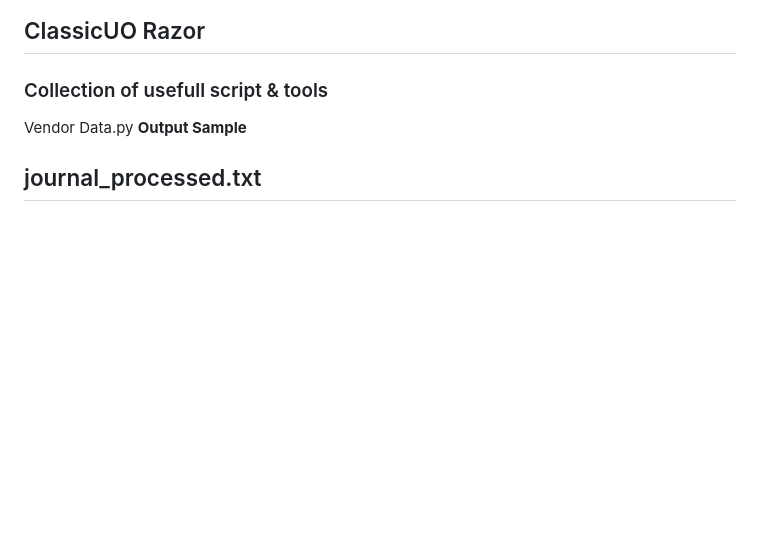
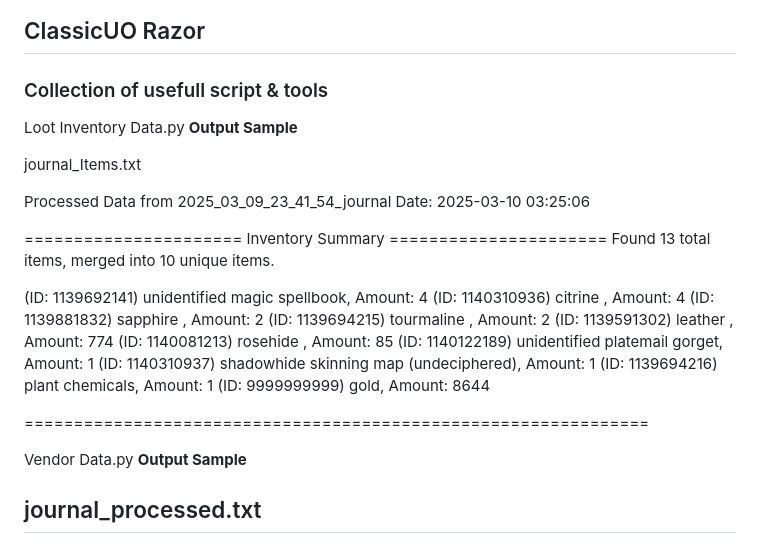
Before and after one commit to Ravager000/UO-Outland, a Markdown page: README.md, the part around the change. Drawn GitHub-style; blank space fills up the shorter version.

Commit message:
Loot inventory sample

```diff
--- a/README.md
+++ b/README.md
@@ -1,6 +1,29 @@
 # UO-Outland
 ## ClassicUO Razor
 ### Collection of usefull script & tools
+
+Loot Inventory Data.py     **Output Sample**
+
+journal_Items.txt
+
+Processed Data from 2025_03_09_23_41_54_journal
+Date: 2025-03-10 03:25:06
+
+====================== Inventory Summary ======================
+Found 13 total items, merged into 10 unique items.
+
+(ID: 1139692141)  unidentified magic spellbook, Amount: 4
+(ID: 1140310936)  citrine , Amount: 4
+(ID: 1139881832)  sapphire , Amount: 2
+(ID: 1139694215)  tourmaline , Amount: 2
+(ID: 1139591302)  leather , Amount: 774
+(ID: 1140081213)  rosehide , Amount: 85
+(ID: 1140122189)  unidentified platemail gorget, Amount: 1
+(ID: 1140310937)  shadowhide skinning map (undeciphered), Amount: 1
+(ID: 1139694216)  plant chemicals, Amount: 1
+(ID: 9999999999)  gold, Amount: 8644
+
+===============================================================
 
 Vendor Data.py     **Output Sample**
 
```
